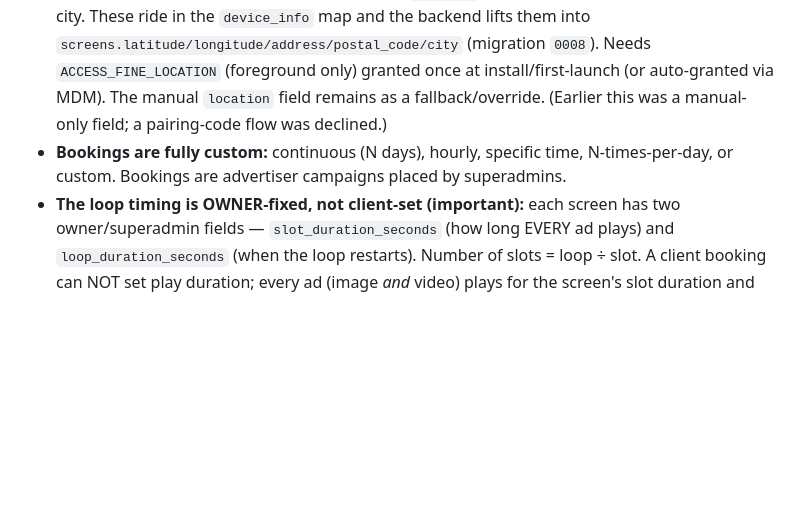
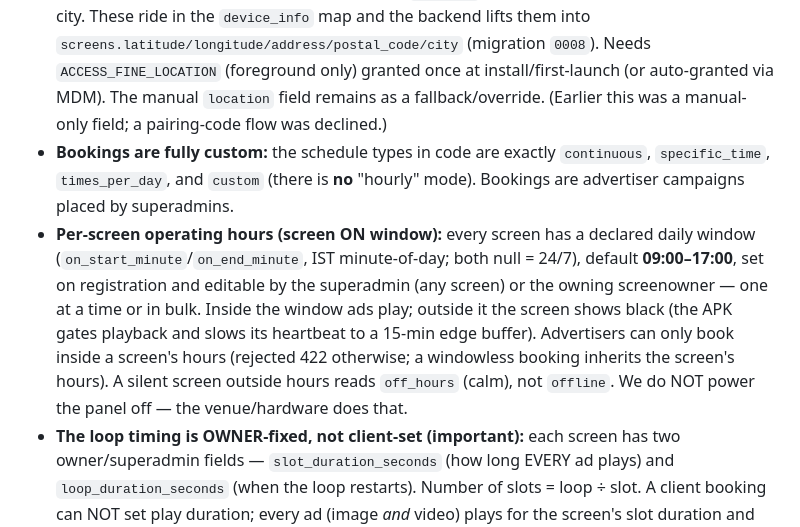
Before and after one commit to akshatgg/Mark_Ai, a Markdown page: CLAUDE.md, the part around the change. Drawn GitHub-style; blank space fills up the shorter version.

Commit message:
docs: correct booking modes + add per-screen operating hours to root guide
There is no "hourly" booking mode (the four are continuous, specific_time,
times_per_day, custom). Document the operating-hours feature shipped across
markai-signage-api, markai-Web-cms and markai-player-apk.

Co-Authored-By: Claude Opus 4.8 (1M context) <noreply@anthropic.com>

```diff
--- a/CLAUDE.md
+++ b/CLAUDE.md
@@ -93,8 +93,18 @@ The CMS uses `/api/cms/*` (JWT login). External partners use `/api/ext/*` (API-k
   (migration `0008`). Needs `ACCESS_FINE_LOCATION` (foreground only) granted once at
   install/first-launch (or auto-granted via MDM). The manual `location` field remains as a
   fallback/override. (Earlier this was a manual-only field; a pairing-code flow was declined.)
-- **Bookings are fully custom:** continuous (N days), hourly, specific time, N-times-per-day,
-  or custom. Bookings are advertiser campaigns placed by superadmins.
+- **Bookings are fully custom:** the schedule types in code are exactly
+  `continuous`, `specific_time`, `times_per_day`, and `custom` (there is **no**
+  "hourly" mode). Bookings are advertiser campaigns placed by superadmins.
+- **Per-screen operating hours (screen ON window):** every screen has a declared
+  daily window (`on_start_minute`/`on_end_minute`, IST minute-of-day; both null =
+  24/7), default **09:00–17:00**, set on registration and editable by the superadmin
+  (any screen) or the owning screenowner — one at a time or in bulk. Inside the
+  window ads play; outside it the screen shows black (the APK gates playback and
+  slows its heartbeat to a 15-min edge buffer). Advertisers can only book inside a
+  screen's hours (rejected 422 otherwise; a windowless booking inherits the screen's
+  hours). A silent screen outside hours reads `off_hours` (calm), not `offline`. We
+  do NOT power the panel off — the venue/hardware does that.
 - **The loop timing is OWNER-fixed, not client-set (important):** each screen has two
   owner/superadmin fields — `slot_duration_seconds` (how long EVERY ad plays) and
   `loop_duration_seconds` (when the loop restarts). Number of slots = loop ÷ slot. A client
```
